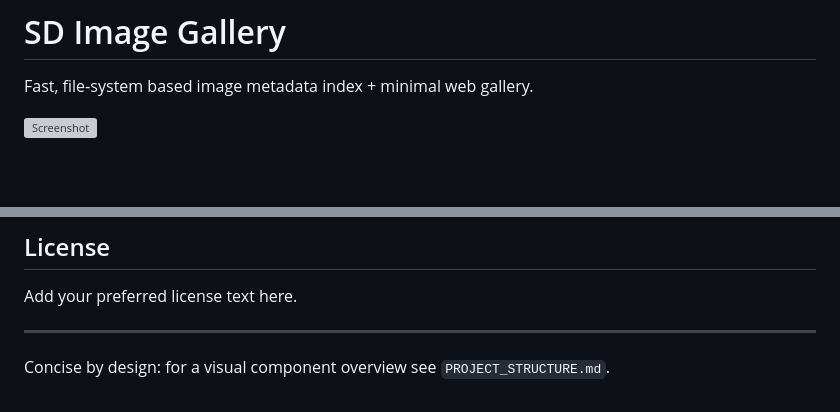
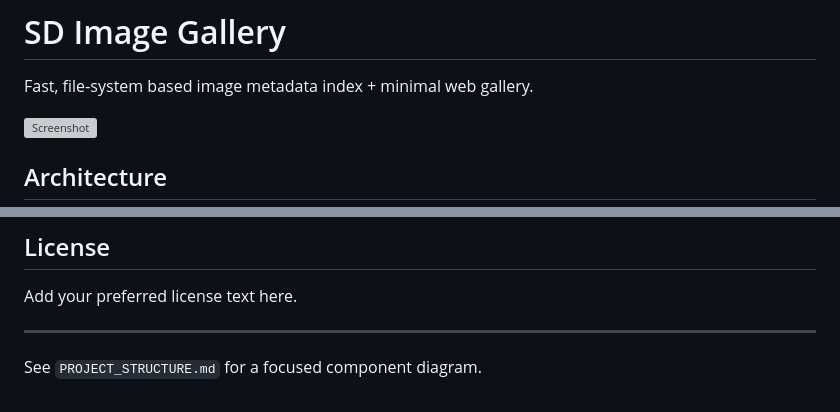
Before and after one commit to chickenanarchy/sd_image_gallery, a Markdown page: README.md, 2 parts joined by grey strips. GitHub-like rendering; blank space fills up the shorter version; grey boxes are pictures that could not be loaded.

````diff
--- a/README.md
+++ b/README.md
@@ -4,6 +4,7 @@ Fast, file‑system based image metadata index + minimal web gallery.
 
 ![Screenshot](screenshot.png)
 
+## Architecture
 ```mermaid
 graph TD
   subgraph Backend [Backend: FastAPI, Python]
@@ -91,4 +90,4 @@ See `requirements.txt` (FastAPI, Pillow, sd-parsers, etc.). Ensure your Python h
 Add your preferred license text here.
 
 ---
-Concise by design: for a visual component overview see `PROJECT_STRUCTURE.md`.
+See `PROJECT_STRUCTURE.md` for a focused component diagram.
````
Also changed, not shown: other parts of README.md (+9 -11 lines).
